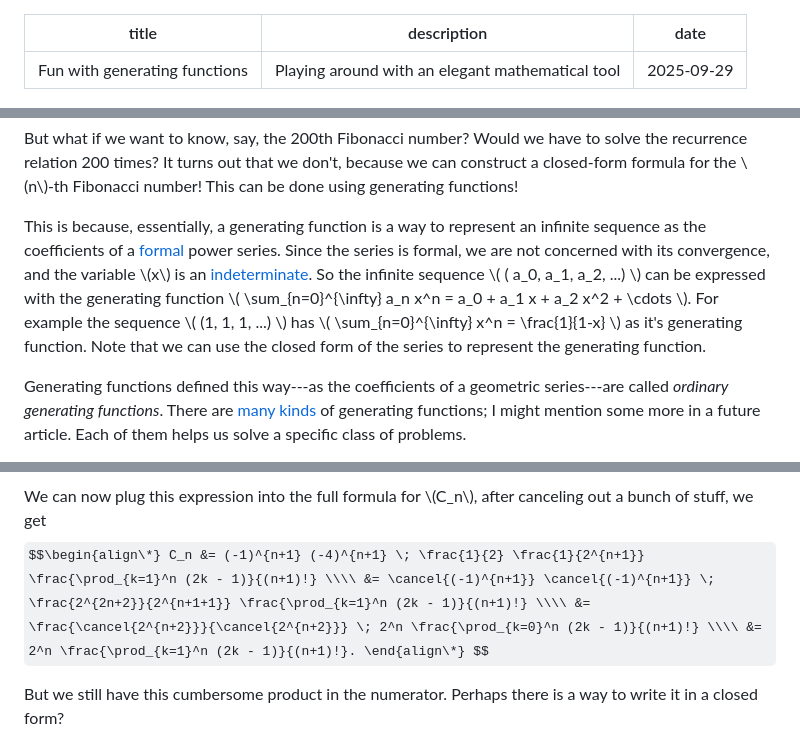
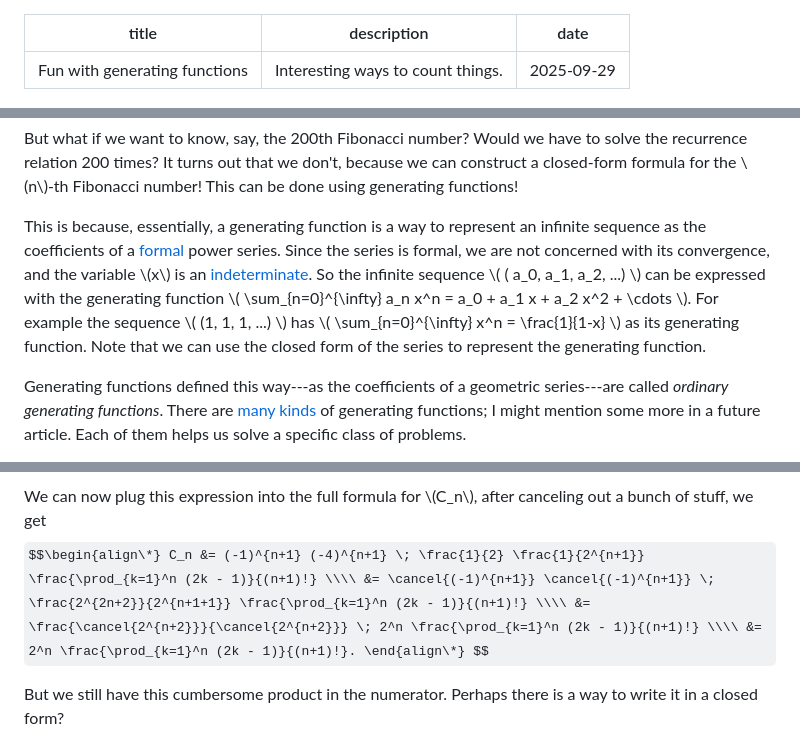
Before and after one commit to cappig/blog, a Markdown page: content/genfun.md, 3 parts joined by grey strips. Rendered like a GitHub page; some formulas as TeX source.

Commit message:
Fix a couple of typos in the latest post

```diff
--- a/content/genfun.md
+++ b/content/genfun.md
@@ -1,6 +1,6 @@
 ---
 title: Fun with generating functions
-description: Playing around with an elegant mathematical tool
+description: Interesting ways to count things.
 date: 2025-09-29
 ---
 
@@ -70,7 +70,7 @@ $$ 0, 1, 1, 2, 3, 5, 8, 13, 21, 34, 55, 89, 144, ... $$
 
 But what if we want to know, say, the 200th Fibonacci number? Would we have to solve the recurrence relation 200 times? It turns out that we don't, because we can construct a closed-form formula for the \\(n\\)-th Fibonacci number! This can be done using generating functions!
 
-This is because, essentially, a generating function is a way to represent an infinite sequence as the coefficients of a [formal](https://en.wikipedia.org/wiki/Formal_power_series) power series. Since the series is formal, we are not concerned with its convergence, and the variable \\(x\\) is an [indeterminate](https://en.wikipedia.org/wiki/Polynomial_ring). So the infinite sequence \\( ( a_0, a_1, a_2, ...) \\) can be expressed with the generating function \\( \sum_{n=0}^{\infty} a_n x^n  = a_0 + a_1 x + a_2 x^2 + \cdots \\). For example the sequence \\( (1, 1, 1, ...) \\) has \\( \sum_{n=0}^{\infty} x^n = \frac{1}{1-x} \\) as it's generating function. Note that we can use the closed form of the series to represent the generating function.
+This is because, essentially, a generating function is a way to represent an infinite sequence as the coefficients of a [formal](https://en.wikipedia.org/wiki/Formal_power_series) power series. Since the series is formal, we are not concerned with its convergence, and the variable \\(x\\) is an [indeterminate](https://en.wikipedia.org/wiki/Polynomial_ring). So the infinite sequence \\( ( a_0, a_1, a_2, ...) \\) can be expressed with the generating function \\( \sum_{n=0}^{\infty} a_n x^n  = a_0 + a_1 x + a_2 x^2 + \cdots \\). For example the sequence \\( (1, 1, 1, ...) \\) has \\( \sum_{n=0}^{\infty} x^n = \frac{1}{1-x} \\) as its generating function. Note that we can use the closed form of the series to represent the generating function.
 
 Generating functions defined this way---as the coefficients of a geometric series---are called _ordinary generating functions_. There are [many kinds](https://en.wikipedia.org/wiki/Generating_function#Types) of generating functions; I might mention some more in a future article. Each of them helps us solve a specific class of problems.
 
@@ -183,7 +183,7 @@ Now, thinking ahead for a bit, we can factor -1 from the product so that it canc
 $$ \binom{\frac{1}{2}}{n+1} = \frac{(-1)^n \prod_{k=1}^n (2k - 1)}{2^{n+1} (n+1)!.} $$
 
 We can now plug this expression into the full formula for \\(C_n\\), after canceling out a bunch of stuff, we get
-$$\begin{align\*} C_n &= (-1)^{n+1} (-4)^{n+1} \; \frac{1}{2} \frac{1}{2^{n+1}} \frac{\prod_{k=1}^n (2k - 1)}{(n+1)!} \\\\ &= \cancel{(-1)^{n+1}} \cancel{(-1)^{n+1}} \; \frac{2^{2n+2}}{2^{n+1+1}} \frac{\prod_{k=1}^n (2k - 1)}{(n+1)!} \\\\ &= \frac{\cancel{2^{n+2}}}{\cancel{2^{n+2}}} \; 2^n \frac{\prod_{k=0}^n (2k - 1)}{(n+1)!} \\\\ &= 2^n \frac{\prod_{k=1}^n (2k - 1)}{(n+1)!}. \end{align\*} $$
+$$\begin{align\*} C_n &= (-1)^{n+1} (-4)^{n+1} \; \frac{1}{2} \frac{1}{2^{n+1}} \frac{\prod_{k=1}^n (2k - 1)}{(n+1)!} \\\\ &= \cancel{(-1)^{n+1}} \cancel{(-1)^{n+1}} \; \frac{2^{2n+2}}{2^{n+1+1}} \frac{\prod_{k=1}^n (2k - 1)}{(n+1)!} \\\\ &= \frac{\cancel{2^{n+2}}}{\cancel{2^{n+2}}} \; 2^n \frac{\prod_{k=1}^n (2k - 1)}{(n+1)!} \\\\ &= 2^n \frac{\prod_{k=1}^n (2k - 1)}{(n+1)!}. \end{align\*} $$
 
 But we still have this cumbersome product in the numerator. Perhaps there is a way to write it in a closed form?
 
```
Also changed, not shown: other parts of content/genfun.md (+2 -2 lines).
